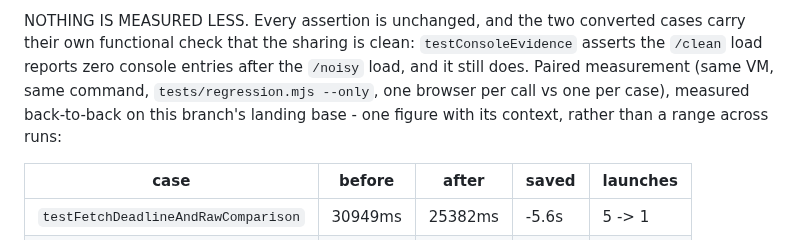
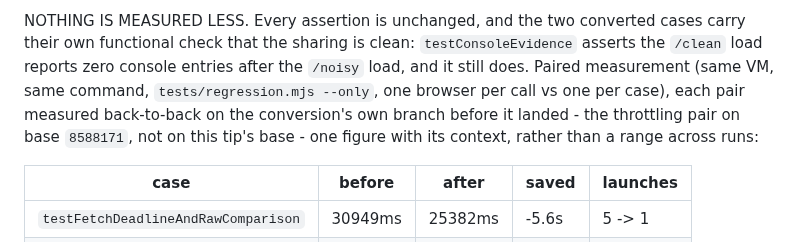
Before and after one commit to PaulKinlan/web-uplift, a Markdown page: docs/speed.md, the part around the change. GitHub-like rendering.

Commit message:
docs(speed): name the base each pair was measured on instead of 'this branch' (web-uplift-0pkl, web-uplift-7j1t)
The sentence attributed the paired measurements to "this branch's landing base", which on this branch now
resolves to 4d7a5a0 - a base no pair was ever measured on. A speed record exists to stop drift, so a number
attributed to a base it was not taken on is a correctness defect in the document itself rather than a wording
preference (found by rev-qsqpdocs as web-uplift-7j1t, P2).

The truth, from the measurement's own record: each pair was measured on its own conversion branch before it
landed, the throttling pair on base 8588171 (origin/master's tests/evidence.test.mjs against the commit's, same
VM, back to back), and none of them has been re-measured on this tip's base. One sentence changed and no other
line touched - the authorised correction and nothing else.

Release-note: none (internal speed record).

```diff
--- a/docs/speed.md
+++ b/docs/speed.md
@@ -133,8 +133,9 @@ the gate, and the CPU it costs is the reason this matters (the fleet's scarcest
 NOTHING IS MEASURED LESS. Every assertion is unchanged, and the two converted cases carry their own
 functional check that the sharing is clean: `testConsoleEvidence` asserts the `/clean` load reports zero
 console entries after the `/noisy` load, and it still does. Paired measurement (same VM, same command,
-`tests/regression.mjs --only`, one browser per call vs one per case), measured back-to-back on this branch's
-landing base - one figure with its context, rather than a range across runs:
+`tests/regression.mjs --only`, one browser per call vs one per case), each pair measured back-to-back on
+the conversion's own branch before it landed - the throttling pair on base `8588171`, not on this tip's base -
+one figure with its context, rather than a range across runs:
 
 | case | before | after | saved | launches |
 | --- | --- | --- | --- | --- |
```
